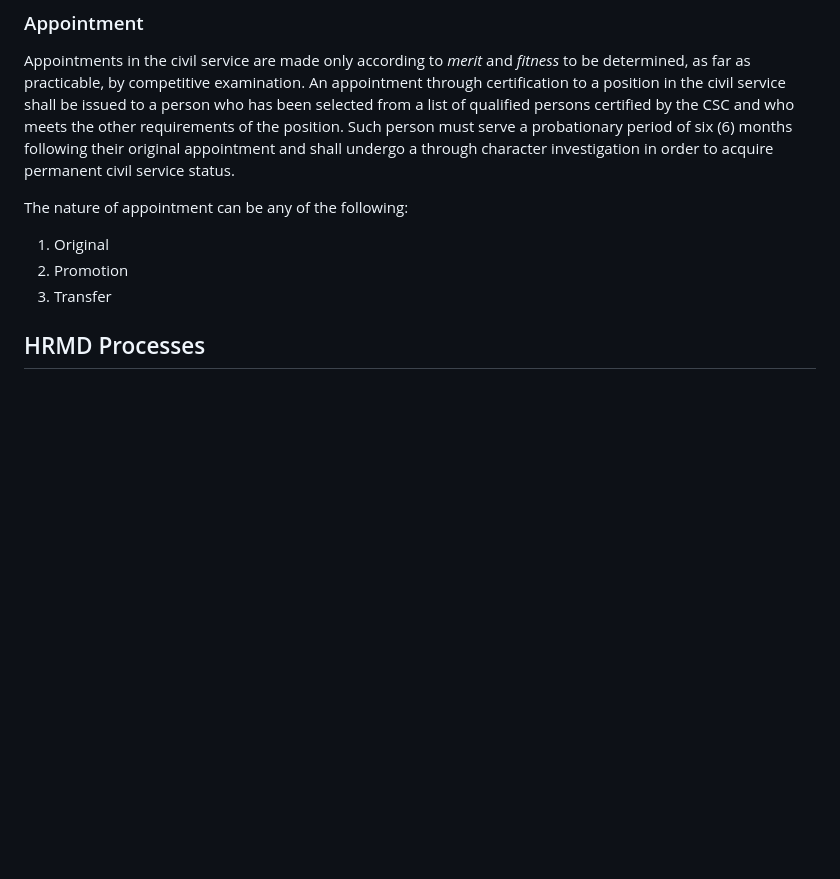
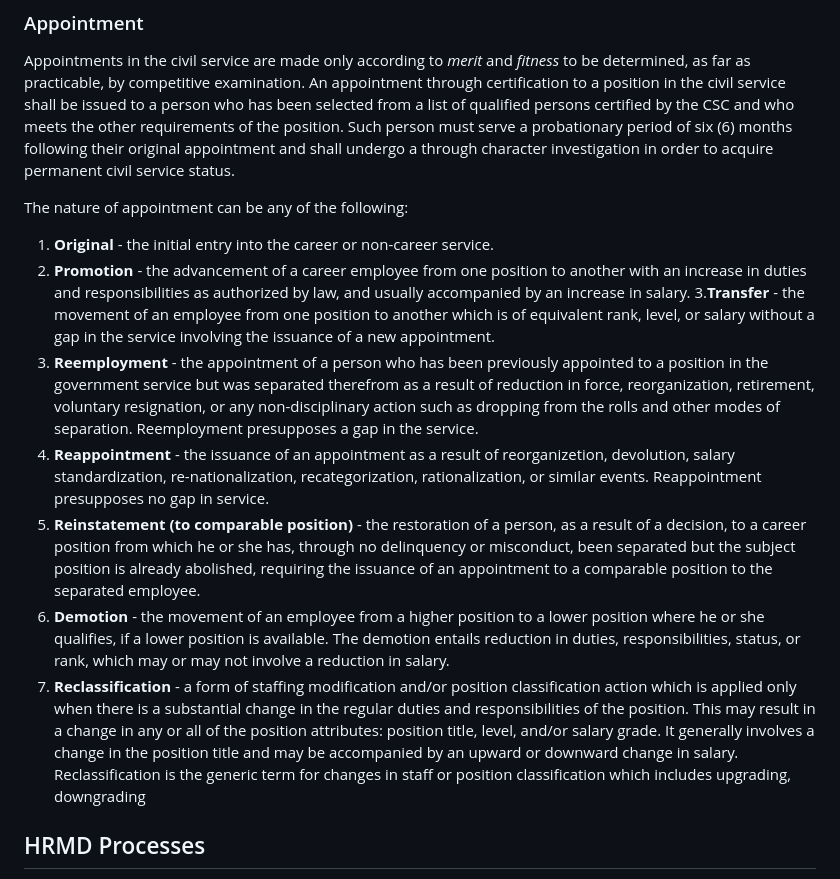
Before and after one commit to GeoDuqueza1939/IHRMIS-Web, a Markdown page: .docsanddesign/Workflows.md, the part around the change. GitHub-like rendering; blank space fills up the shorter version.

Commit message:
Updated Workflows description

```diff
--- a/.docsanddesign/Workflows.md
+++ b/.docsanddesign/Workflows.md
@@ -31,9 +31,14 @@ Appointments in the civil service are made only according to _merit_ and _fitnes
 
 The nature of appointment can be any of the following:
 
-1. Original
-2. Promotion
-3. Transfer
+1. __Original__ - the initial entry into the career or non-career service.
+2. __Promotion__ - the advancement of a career employee from one position to another with an increase in duties and responsibilities as authorized by law, and usually accompanied by an increase in salary.
+3.__Transfer__ - the movement of an employee from one position to another which is of equivalent rank, level, or salary without a gap in the service involving the issuance of a new appointment.
+4. __Reemployment__ - the appointment of a person who has been previously appointed to a position in the government service but was separated therefrom as a result of reduction in force, reorganization, retirement, voluntary resignation, or any non-disciplinary action such as dropping from the rolls and other modes of separation. Reemployment presupposes a gap in the service.
+5. __Reappointment__ - the issuance of an appointment as a result of reorganizetion, devolution, salary standardization, re-nationalization, recategorization, rationalization, or similar events. Reappointment presupposes no gap in service.
+6. __Reinstatement (to comparable position)__ - the restoration of a person, as a result of a decision, to a career position from which he or she has, through no delinquency or misconduct, been separated but the subject position is already abolished, requiring the issuance of an appointment to a comparable position to the separated employee.
+7. __Demotion__ - the movement of an employee from a higher position to a lower position where he or she qualifies, if a lower position is available. The demotion entails reduction in duties, responsibilities, status, or rank, which may or may not involve a reduction in salary.
+8. __Reclassification__ - a form of staffing modification and/or position classification action which is applied only when there is a substantial change in the regular duties and responsibilities of the position. This may result in a change in any or all of the position attributes: position title, level, and/or salary grade. It generally involves a change in the position title and may be accompanied by an upward or downward change in salary. Reclassification is the generic term for changes in staff or position classification which includes upgrading, downgrading
 
 ## HRMD Processes
 
```
